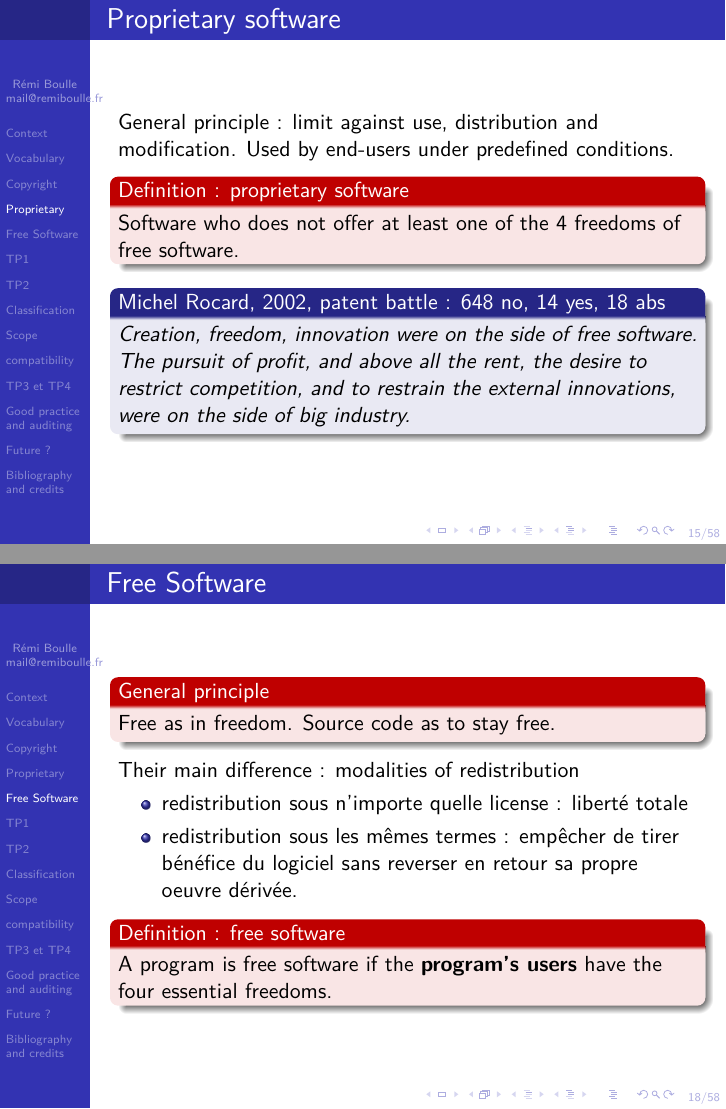
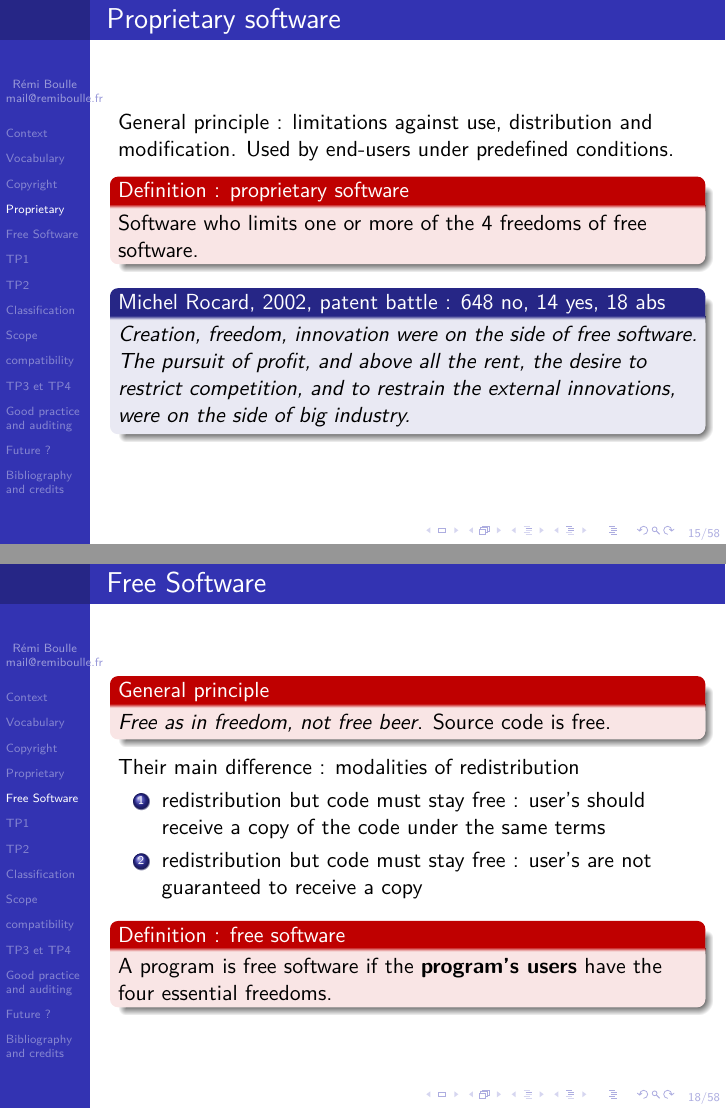
Before and after one commit to rboulle/libre-software-lessons-fr-and-en, LaTeX slides (foss-en.tex): pages 17 and 20 of 61, joined at a grey line. Compiled offline with pdfLaTeX.

Commit message:
update english translation

```diff
--- a/foss-en.tex
+++ b/foss-en.tex
@@ -216,10 +216,10 @@ With the creation authors obtain intellectual property rights.
 \section{Proprietary}
 
 \begin{frame}{Proprietary software}
-  General principle : limit against use, distribution and modification. Used by end-users under predefined conditions.
+  General principle : limitations against use, distribution and modification. Used by end-users under predefined conditions.
 
   \begin{alertblock}{Definition : proprietary software}
-    Software who does not offer at least one of the 4 freedoms of free software.
+    Software who limits one or more of the 4 freedoms of free software.
   \end{alertblock}
 
 \pause
@@ -247,13 +247,13 @@ Who is in charge of governing which free software project ? Just asking...
 \begin{frame}{Free Software}
 
   \begin{alertblock}{General principle}
-    Free as in freedom. Source code as to stay free.
+    \textit{Free as in freedom, not free beer}. Source code is free.
   \end{alertblock}
   Their main difference : modalities of redistribution
-  \begin{itemize}
-  \item redistribution sous n'importe quelle license : liberté totale
-  \item redistribution sous les mêmes termes : empêcher de tirer bénéfice du logiciel sans reverser en retour sa propre oeuvre dérivée.
-  \end{itemize}
+  \begin{enumerate}
+  \item redistribution but code must stay free : user's should receive a copy of the code under the same terms
+  \item redistribution but code must stay free : user's are not guaranteed to receive a copy
+  \end{enumerate}
 
   \begin{alertblock}{Definition : free software}
    A program is free software if the \textbf{program's users} have the four essential freedoms.
```
Also changed, not shown: foss-en.pdf.
